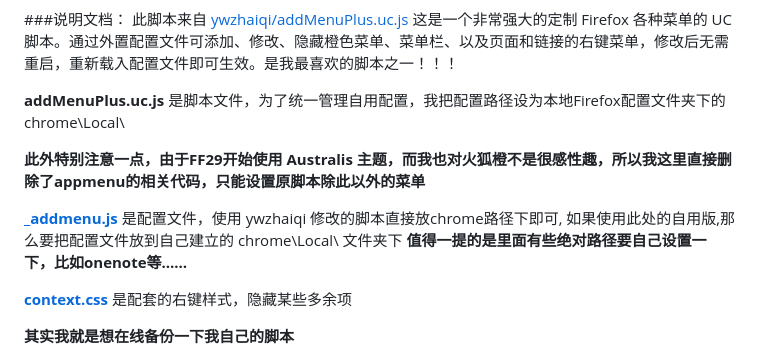
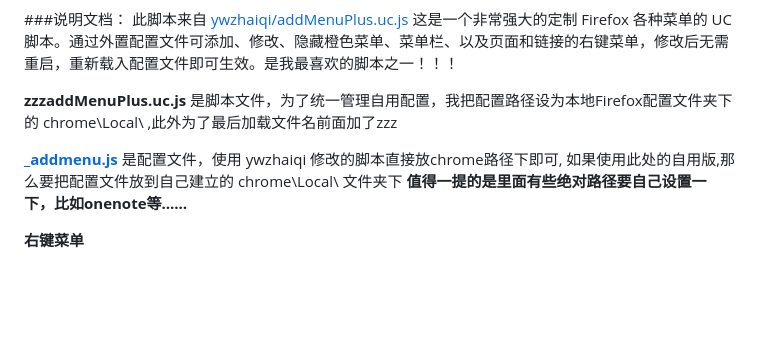
Before and after one commit to defpt/userChromeJs, a Markdown page: addMenuPlus/README.md, the part around the change printed below. Drawn GitHub-style; blank space fills up the shorter version.

```diff
--- a/addMenuPlus/README.md
+++ b/addMenuPlus/README.md
@@ -3,15 +3,11 @@
 这是一个非常强大的定制 Firefox 各种菜单的 UC 脚本。通过外置配置文件可添加、修改、隐藏橙色菜单、菜单栏、以及页面和链接的右键菜单，修改后无需重启，重新载入配置文件即可生效。是我最喜欢的脚本之一！！！
 
 
-**addMenuPlus.uc.js** 是脚本文件，为了统一管理自用配置，我把配置路径设为本地Firefox配置文件夹下的 chrome\Local\
-
-**此外特别注意一点，由于FF29开始使用 Australis 主题，而我也对火狐橙不是很感性趣，所以我这里直接删除了appmenu的相关代码，只能设置原脚本除此以外的菜单**
-
+**zzzaddMenuPlus.uc.js** 是脚本文件，为了统一管理自用配置，我把配置路径设为本地Firefox配置文件夹下的 chrome\Local\ ,此外为了最后加载文件名前面加了zzz
 
 
 **[_addmenu.js](https://github.com/defpt/userChromeJs/blob/master/addMenuPlus/_addmenu.js)** 是配置文件，使用 ywzhaiqi 修改的脚本直接放chrome路径下即可, 如果使用此处的自用版,那么要把配置文件放到自己建立的 chrome\Local\ 文件夹下 **值得一提的是里面有些绝对路径要自己设置一下，比如onenote等……**
 
-**[context.css](https://github.com/defpt/userChromeJs/blob/master/addMenuPlus/context.css)** 是配套的右键样式，隐藏某些多余项
 
-**其实我就是想在线备份一下我自己的脚本**
+**右键菜单**
 
```
Also changed, not shown: other parts of addMenuPlus/README.md (+1 -20 lines), addMenuPlus/FFmenu.png (added), addMenuPlus/input.png (deleted), addMenuPlus/link.png (deleted), addMenuPlus/page.png (deleted), addMenuPlus/sel.png (deleted), addMenuPlus/tab.png (deleted), 1 other file.
